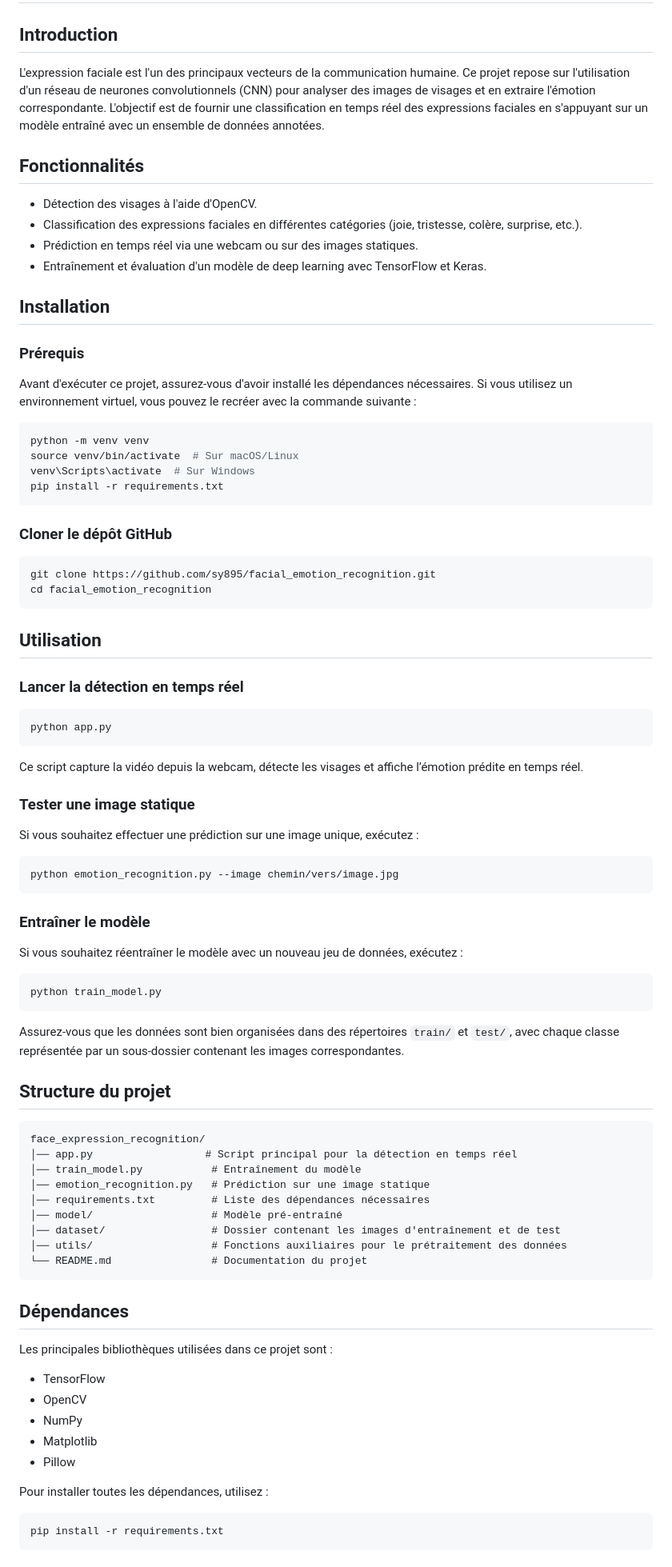
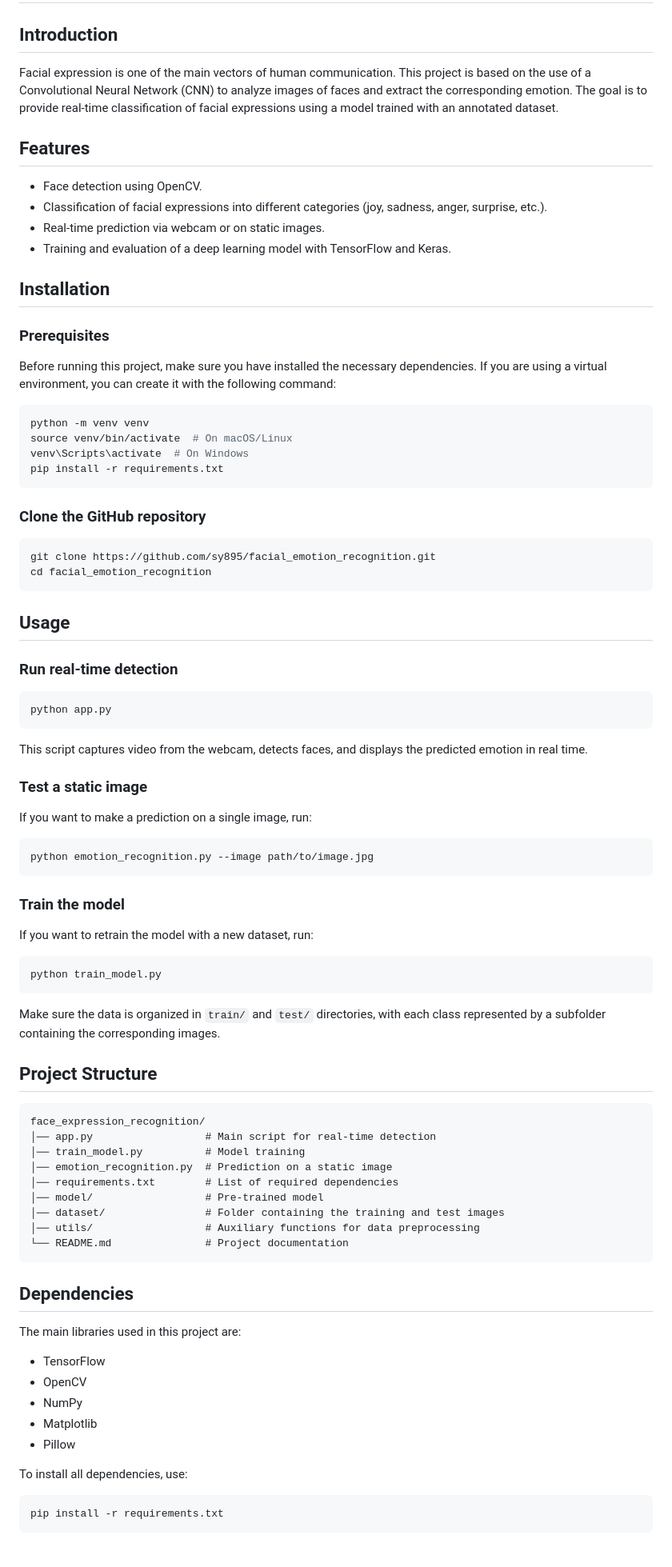
Before and after one commit to RAKESH-23072005/face-emotion-detection, a Markdown page: README.md, the part around one of its changes. Shown at 80% size. Drawn GitHub-style.

Commit message:
Translate README.md content from French to English for better accessibility.

````diff
--- a/README.md
+++ b/README.md
@@ -2,80 +2,80 @@
 
 ## Introduction
 
-L'expression faciale est l'un des principaux vecteurs de la communication humaine. Ce projet repose sur l'utilisation d'un réseau de neurones convolutionnels (CNN) pour analyser des images de visages et en extraire l'émotion correspondante. L'objectif est de fournir une classification en temps réel des expressions faciales en s'appuyant sur un modèle entraîné avec un ensemble de données annotées.
+Facial expression is one of the main vectors of human communication. This project is based on the use of a Convolutional Neural Network (CNN) to analyze images of faces and extract the corresponding emotion. The goal is to provide real-time classification of facial expressions using a model trained with an annotated dataset.
 
-## Fonctionnalités
+## Features
 
-- Détection des visages à l'aide d'OpenCV.
-- Classification des expressions faciales en différentes catégories (joie, tristesse, colère, surprise, etc.).
-- Prédiction en temps réel via une webcam ou sur des images statiques.
-- Entraînement et évaluation d'un modèle de deep learning avec TensorFlow et Keras.
+- Face detection using OpenCV.
+- Classification of facial expressions into different categories (joy, sadness, anger, surprise, etc.).
+- Real-time prediction via webcam or on static images.
+- Training and evaluation of a deep learning model with TensorFlow and Keras.
 
 ## Installation
 
-### Prérequis
+### Prerequisites
 
-Avant d'exécuter ce projet, assurez-vous d'avoir installé les dépendances nécessaires. Si vous utilisez un environnement virtuel, vous pouvez le recréer avec la commande suivante :
+Before running this project, make sure you have installed the necessary dependencies. If you are using a virtual environment, you can create it with the following command:
 
 ```bash
 python -m venv venv
-source venv/bin/activate  # Sur macOS/Linux
-venv\Scripts\activate  # Sur Windows
+source venv/bin/activate  # On macOS/Linux
+venv\Scripts\activate  # On Windows
 pip install -r requirements.txt
 ```
 
-### Cloner le dépôt GitHub
+### Clone the GitHub repository
 
 ```bash
 git clone https://github.com/sy895/facial_emotion_recognition.git
 cd facial_emotion_recognition
 ```
 
-## Utilisation
+## Usage
 
-### Lancer la détection en temps réel
+### Run real-time detection
 
 ```bash
 python app.py
 ```
 
-Ce script capture la vidéo depuis la webcam, détecte les visages et affiche l’émotion prédite en temps réel.
+This script captures video from the webcam, detects faces, and displays the predicted emotion in real time.
 
-### Tester une image statique
+### Test a static image
 
-Si vous souhaitez effectuer une prédiction sur une image unique, exécutez :
+If you want to make a prediction on a single image, run:
 
 ```bash
-python emotion_recognition.py --image chemin/vers/image.jpg
+python emotion_recognition.py --image path/to/image.jpg
 ```
 
-### Entraîner le modèle
+### Train the model
 
-Si vous souhaitez réentraîner le modèle avec un nouveau jeu de données, exécutez :
+If you want to retrain the model with a new dataset, run:
 
 ```bash
 python train_model.py
 ```
 
-Assurez-vous que les données sont bien organisées dans des répertoires `train/` et `test/`, avec chaque classe représentée par un sous-dossier contenant les images correspondantes.
+Make sure the data is organized in `train/` and `test/` directories, with each class represented by a subfolder containing the corresponding images.
 
-## Structure du projet
+## Project Structure
 
 ```
 face_expression_recognition/
-│── app.py                  # Script principal pour la détection en temps réel
-│── train_model.py           # Entraînement du modèle
-│── emotion_recognition.py   # Prédiction sur une image statique
-│── requirements.txt         # Liste des dépendances nécessaires
-│── model/                   # Modèle pré-entraîné
-│── dataset/                 # Dossier contenant les images d'entraînement et de test
-│── utils/                   # Fonctions auxiliaires pour le prétraitement des données
-└── README.md                # Documentation du projet
+│── app.py                  # Main script for real-time detection
+│── train_model.py          # Model training
+│── emotion_recognition.py  # Prediction on a static image
+│── requirements.txt        # List of required dependencies
+│── model/                  # Pre-trained model
+│── dataset/                # Folder containing the training and test images
+│── utils/                  # Auxiliary functions for data preprocessing
+└── README.md               # Project documentation
 ```
 
-## Dépendances
+## Dependencies
 
-Les principales bibliothèques utilisées dans ce projet sont :
+The main libraries used in this project are:
 
 - TensorFlow
 - OpenCV
@@ -83,7 +83,7 @@ Les principales bibliothèques utilisées dans ce projet sont :
 - Matplotlib
 - Pillow
 
-Pour installer toutes les dépendances, utilisez :
+To install all dependencies, use:
 
 ```bash
 pip install -r requirements.txt
````
Also changed, not shown: other parts of README.md (+8 -8 lines).
